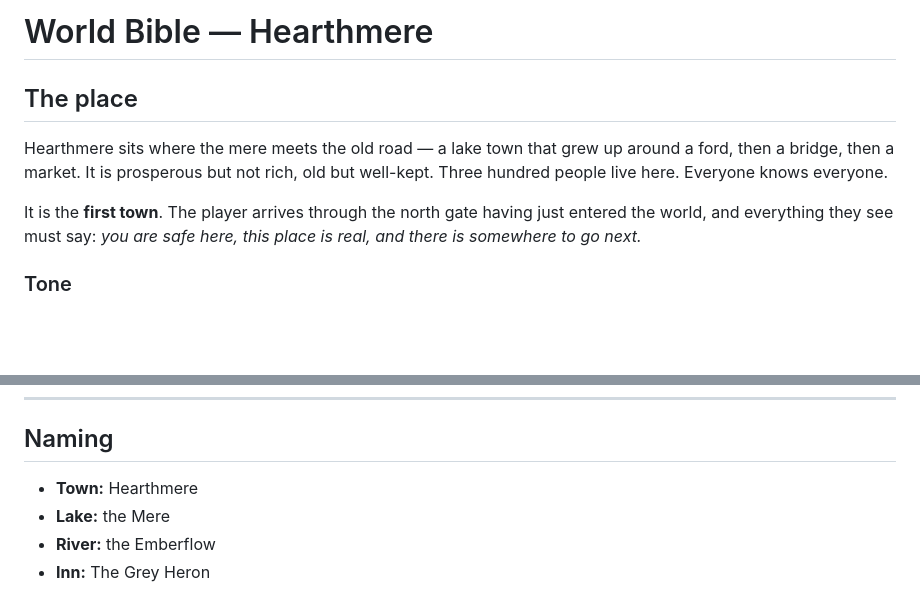
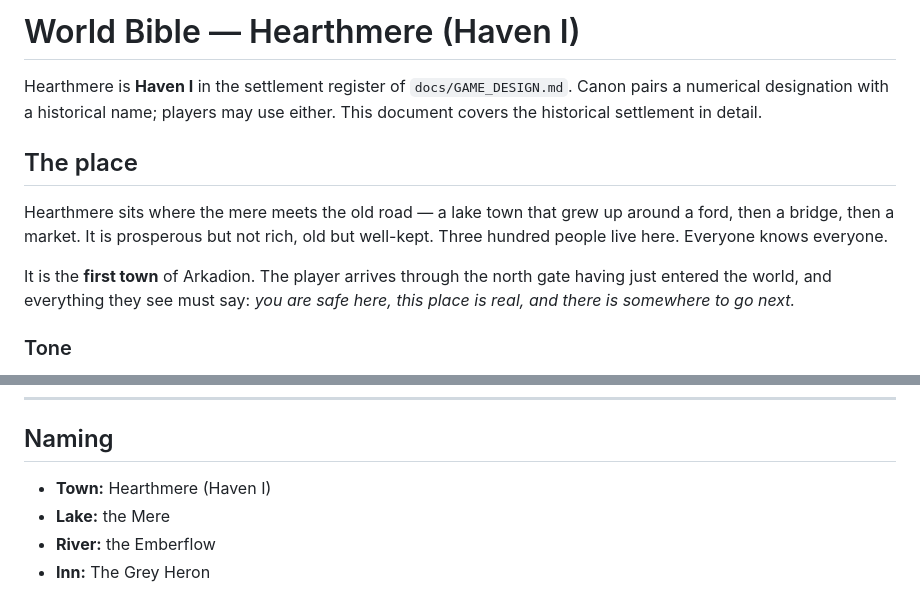
Before and after one commit to apbien/evermore-mmo, a Markdown page: docs/WORLD_BIBLE.md, 2 parts joined by grey strips. Rendered like a GitHub page; blank space fills up the shorter version.

```diff
--- a/docs/WORLD_BIBLE.md
+++ b/docs/WORLD_BIBLE.md
@@ -1,4 +1,8 @@
-# World Bible — Hearthmere
+# World Bible — Hearthmere (Haven I)
+
+Hearthmere is **Haven I** in the settlement register of `docs/GAME_DESIGN.md`.
+Canon pairs a numerical designation with a historical name; players may use
+either. This document covers the historical settlement in detail.
 
 ## The place
 
@@ -6,7 +10,7 @@ Hearthmere sits where the mere meets the old road — a lake town that grew up
 around a ford, then a bridge, then a market. It is prosperous but not rich,
 old but well-kept. Three hundred people live here. Everyone knows everyone.
 
-It is the **first town**. The player arrives through the north gate having
+It is the **first town** of Arkadion. The player arrives through the north gate having
 just entered the world, and everything they see must say: *you are safe here,
 this place is real, and there is somewhere to go next.*
 
@@ -212,7 +216,7 @@ the mere), bread, cloth, pottery, charms/trinkets, herbs, roast meat.
 
 ## Naming
 
-- **Town:** Hearthmere
+- **Town:** Hearthmere (Haven I)
 - **Lake:** the Mere
 - **River:** the Emberflow
 - **Inn:** The Grey Heron
```
Also changed, not shown: docs/DECISIONS.md (+24 -0 lines), docs/GAME_DESIGN.md (+31 -1 lines).
